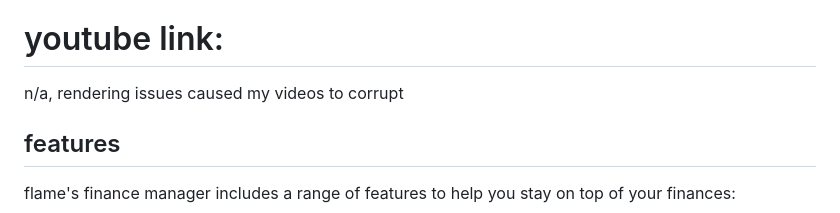
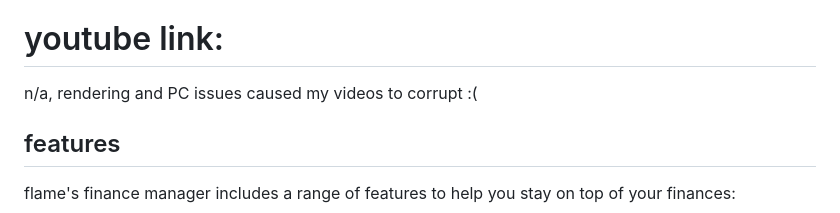
Before and after one commit to cyber123-lol/flames-finance-manager, a Markdown page: README.md, the part around the change. GitHub-like rendering.

```diff
--- a/README.md
+++ b/README.md
@@ -3,7 +3,7 @@
 **flame's finance manager** is a web application designed to help you manage your personal finances effectively. this application enables users to track their income and expenses, set and monitor savings goals, analyze financial data, and generate detailed reports. with a user-friendly interface and support for dark mode, it ensures that you can manage your finances in a way that suits your preferences
 
 # youtube link:
-n/a, rendering issues caused my videos to corrupt
+n/a, rendering and PC issues caused my videos to corrupt :(
 
 ## features
 
```
